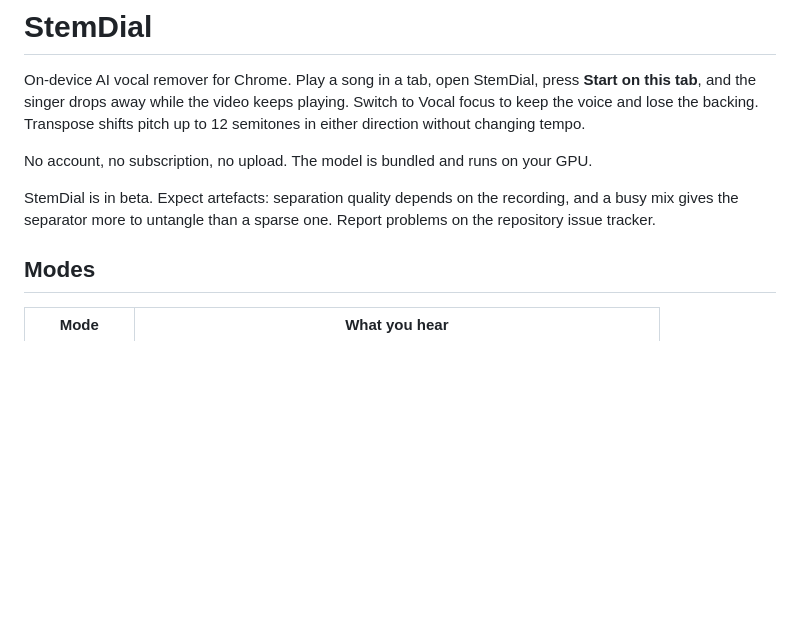
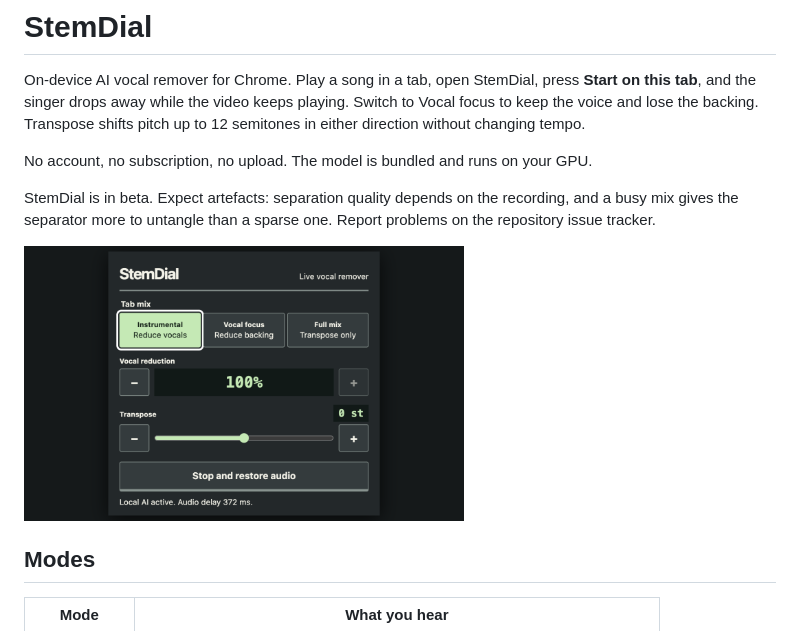
Before and after one commit to bintangf/stemdial, a Markdown page: README.md, the part around the change. GitHub-like rendering; pictures changed too: docs/store/screenshot-1.png (added); blank space fills up the shorter version.

Commit message:
docs: add store screenshot

```diff
--- a/README.md
+++ b/README.md
@@ -5,6 +5,8 @@ On-device AI vocal remover for Chrome. Play a song in a tab, open StemDial, pres
 No account, no subscription, no upload. The model is bundled and runs on your GPU.
 
 StemDial is in beta. Expect artefacts: separation quality depends on the recording, and a busy mix gives the separator more to untangle than a sparse one. Report problems on the repository issue tracker.
+
+<img src="docs/store/screenshot-1.png" width="440" alt="StemDial popup with Instrumental, Vocal focus, and Full mix modes, reduction level, and transpose controls">
 
 ## Modes
 
```
Also changed, not shown: docs/STORE.md (+1 -1 lines).
